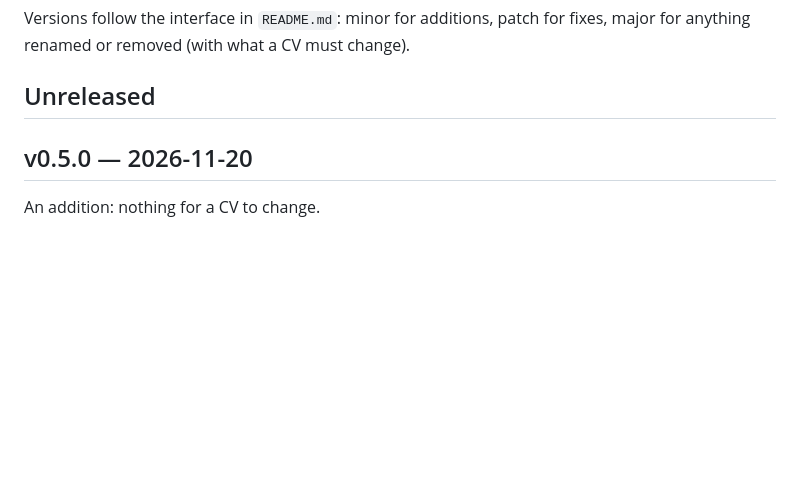
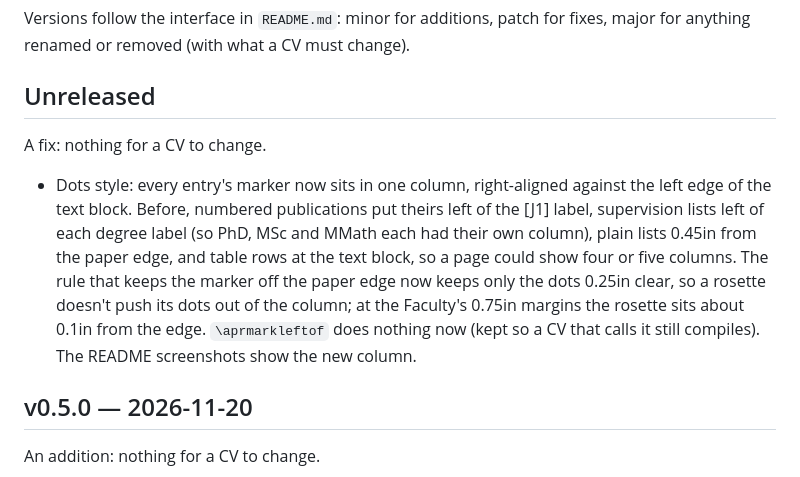
Before and after one commit to JimWallace/waterloo-health-cv-template, a Markdown page: CHANGELOG.md, the part around the change. Rendered like a GitHub page; blank space fills up the shorter version.

Commit message:
Dots style: put every marker in one column
Markers were placed relative to each entry's own context: left of a
numbered publication's [J1] label, left of each supervision degree label
(so PhD, MSc and MMath lists each had a column), 0.45in from the paper
edge for plain lists, and at the text block for table rows. Every marker
now sits right-aligned against the left edge of the text block, and the
edge rule keeps only the dots 0.25in clear, so a rosette no longer moves
its dots. \aprmarkleftof is kept as a no-op. README screenshots updated.

Co-Authored-By: Claude Opus 5.5 <noreply@anthropic.com>
Claude-Session: https://claude.ai/code/session_01Lj65UZoXUh7XhhnasUm7cp

```diff
--- a/CHANGELOG.md
+++ b/CHANGELOG.md
@@ -4,6 +4,19 @@ Versions follow the interface in `README.md`: minor for additions, patch for
 fixes, major for anything renamed or removed (with what a CV must change).
 
 ## Unreleased
+
+A fix: nothing for a CV to change.
+
+- Dots style: every entry's marker now sits in one column, right-aligned
+  against the left edge of the text block. Before, numbered publications put
+  theirs left of the [J1] label, supervision lists left of each degree label
+  (so PhD, MSc and MMath each had their own column), plain lists 0.45in from
+  the paper edge, and table rows at the text block, so a page could show four
+  or five columns. The rule that keeps the marker off the paper edge now keeps
+  only the dots 0.25in clear, so a rosette doesn't push its dots out of the
+  column; at the Faculty's 0.75in margins the rosette sits about 0.1in from
+  the edge. `\aprmarkleftof` does nothing now (kept so a CV that calls it
+  still compiles). The README screenshots show the new column.
 
 ## v0.5.0 — 2026-11-20
 
```
Also changed, not shown: README.md (+2 -2 lines), docs/images/apr-publications.png, docs/images/apr-records.png, docs/images/plain-vs-apr.png, 2 other files.
